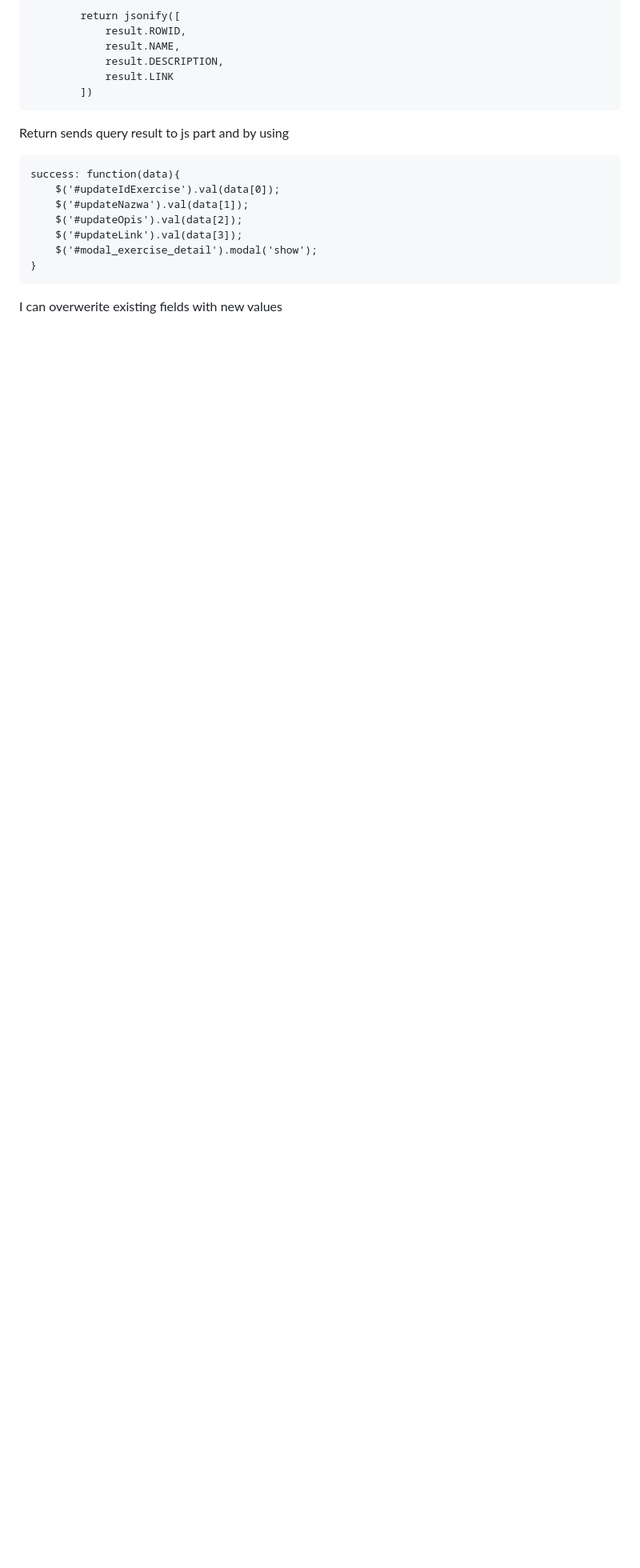
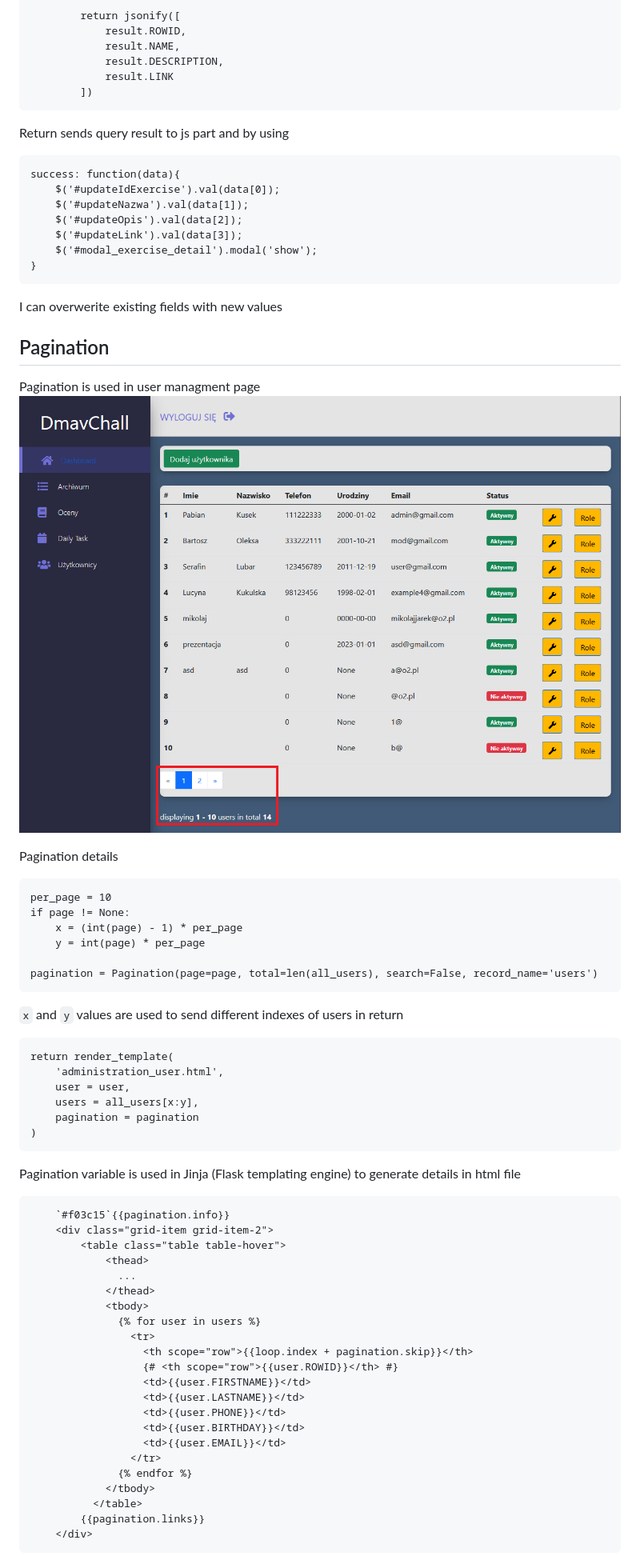
Before and after one commit to P4llix/ASProject, a Markdown page: README.md, the part around the change. Shown at 80% size. GitHub-like rendering; blank space fills up the shorter version.

````diff
--- a/README.md
+++ b/README.md
@@ -127,3 +127,52 @@ success: function(data){
 }
 ```
 I can overwerite existing fields with new values
+
+## Pagination
+Pagination is used in user managment page
+![pagination](https://github.com/P4llix/ASProject/blob/main/docs/pagination.PNG)
+
+Pagination details
+```
+per_page = 10
+if page != None:
+    x = (int(page) - 1) * per_page
+    y = int(page) * per_page
+
+pagination = Pagination(page=page, total=len(all_users), search=False, record_name='users')
+```
+
+```x``` and ```y``` values are used to send different indexes of users in return
+```
+return render_template(
+    'administration_user.html',
+    user = user,
+    users = all_users[x:y],
+    pagination = pagination
+)
+```
+Pagination variable is used in Jinja (Flask templating engine) to generate details in html file
+```
+    `#f03c15`{{pagination.info}}
+    <div class="grid-item grid-item-2">
+        <table class="table table-hover">
+            <thead>
+              ...
+            </thead>
+            <tbody>
+              {% for user in users %}
+                <tr>
+                  <th scope="row">{{loop.index + pagination.skip}}</th>
+                  {# <th scope="row">{{user.ROWID}}</th> #}
+                  <td>{{user.FIRSTNAME}}</td>
+                  <td>{{user.LASTNAME}}</td>
+                  <td>{{user.PHONE}}</td>
+                  <td>{{user.BIRTHDAY}}</td>
+                  <td>{{user.EMAIL}}</td>
+                </tr>
+              {% endfor %}
+            </tbody>
+          </table>
+        {{pagination.links}}
+    </div>
+```
````
